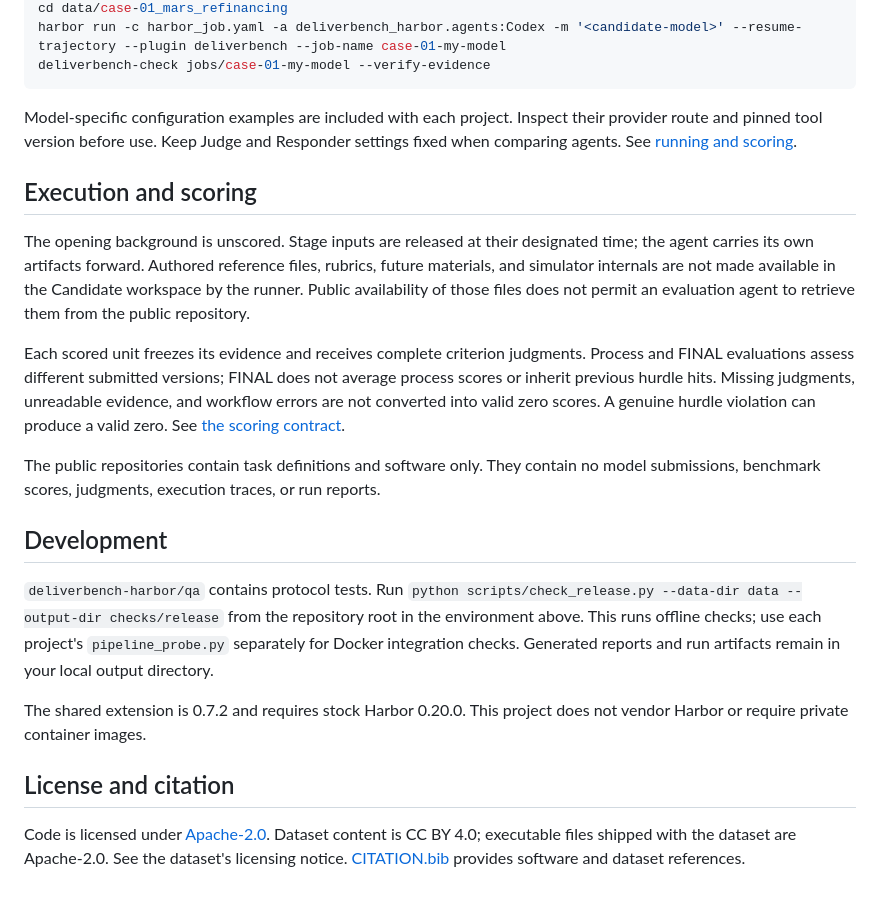
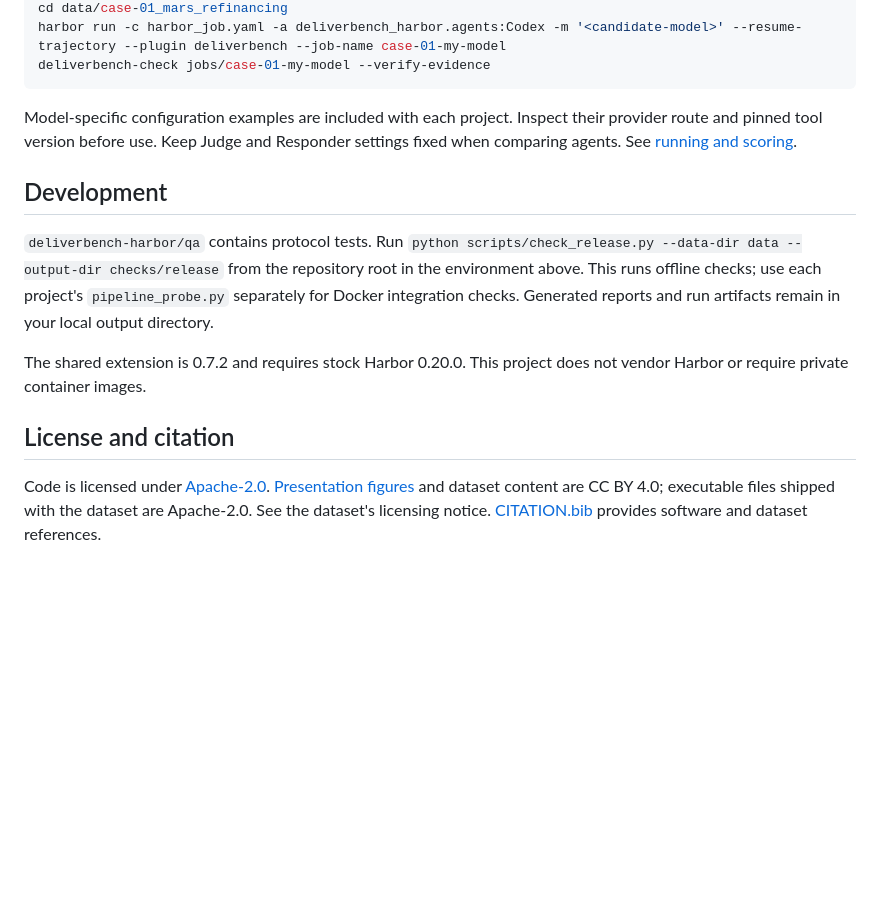
Before and after one commit to theseus-labs-rsi/deliverbench, a Markdown page: README.md, the part around one of its changes. Drawn GitHub-style; blank space fills up the shorter version.

```diff
--- a/README.md
+++ b/README.md
@@ -68,23 +108,6 @@ Model-specific configuration examples are included with each project. Inspect th
 provider route and pinned tool version before use. Keep Judge and Responder settings
 fixed when comparing agents. See [running and scoring](docs/RUNNING.md).
 
-## Execution and scoring
-
-The opening background is unscored. Stage inputs are released at their designated
-time; the agent carries its own artifacts forward. Authored reference files, rubrics,
-future materials, and simulator internals are not made available in the Candidate
-workspace by the runner. Public availability of those files does not permit an
-evaluation agent to retrieve them from the public repository.
-
-Each scored unit freezes its evidence and receives complete criterion judgments.
-Process and FINAL evaluations assess different submitted versions; FINAL does not
-average process scores or inherit previous hurdle hits. Missing judgments, unreadable
-evidence, and workflow errors are not converted into valid zero scores. A genuine
-hurdle violation can produce a valid zero. See [the scoring contract](deliverbench-harbor/README.md).
-
-The public repositories contain task definitions and software only. They contain no
-model submissions, benchmark scores, judgments, execution traces, or run reports.
-
 ## Development
 
 `deliverbench-harbor/qa` contains protocol tests. Run
@@ -98,6 +121,6 @@ The shared extension is 0.7.2 and requires stock Harbor
 
 ## License and citation
 
-Code is licensed under [Apache-2.0](LICENSE). Dataset content is CC BY 4.0; executable
-files shipped with the dataset are Apache-2.0. See the dataset's licensing notice.
+Code is licensed under [Apache-2.0](LICENSE). [Presentation figures](assets/README.md)
+and dataset content are CC BY 4.0; executable files shipped with the dataset are Apache-2.0. See the dataset's licensing notice.
 [CITATION.bib](CITATION.bib) provides software and dataset references.
```
Also changed, not shown: other parts of README.md (+49 -9 lines), README.zh-CN.md (+32 -7 lines), assets/README.md (added, +14 -0 lines), assets/figure-01-motivation.png (added), assets/figure-03-execution.png (added), assets/figure-08-dependencies.png (added), 4 other files.
